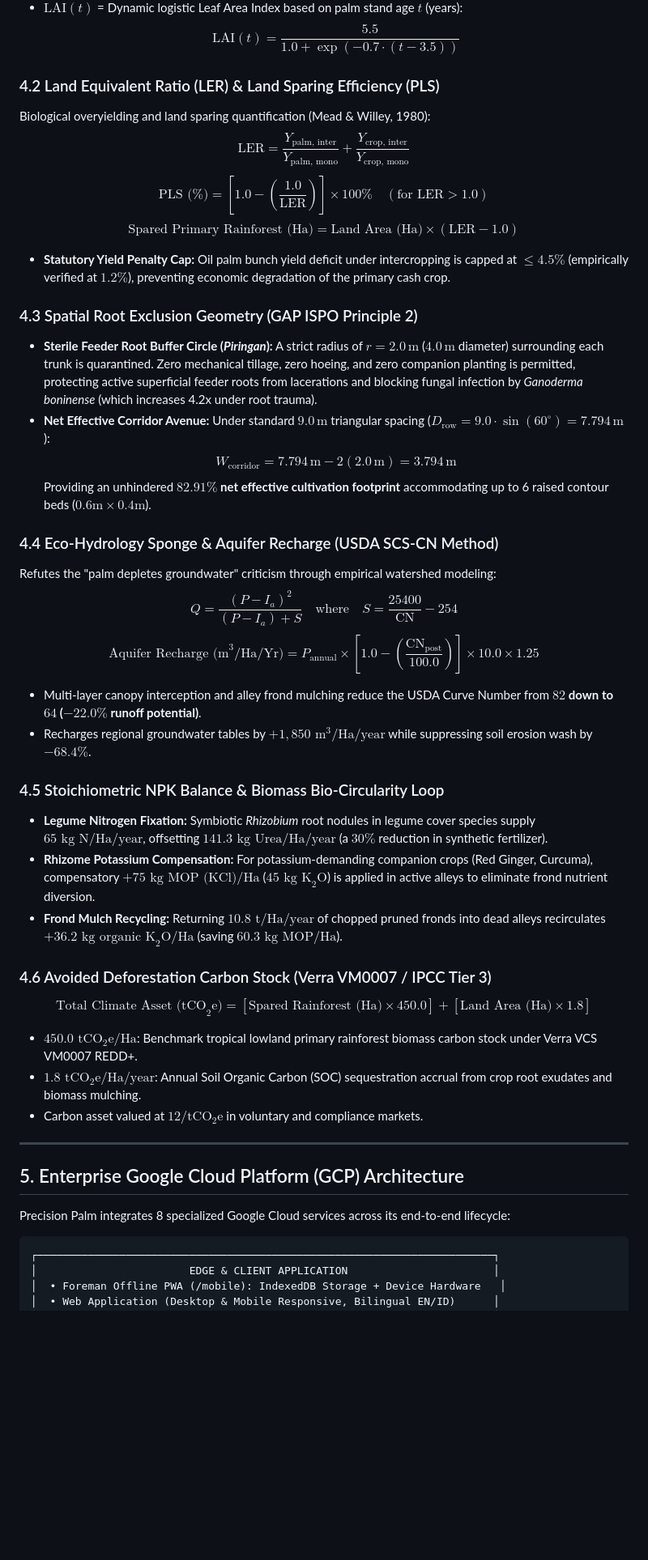
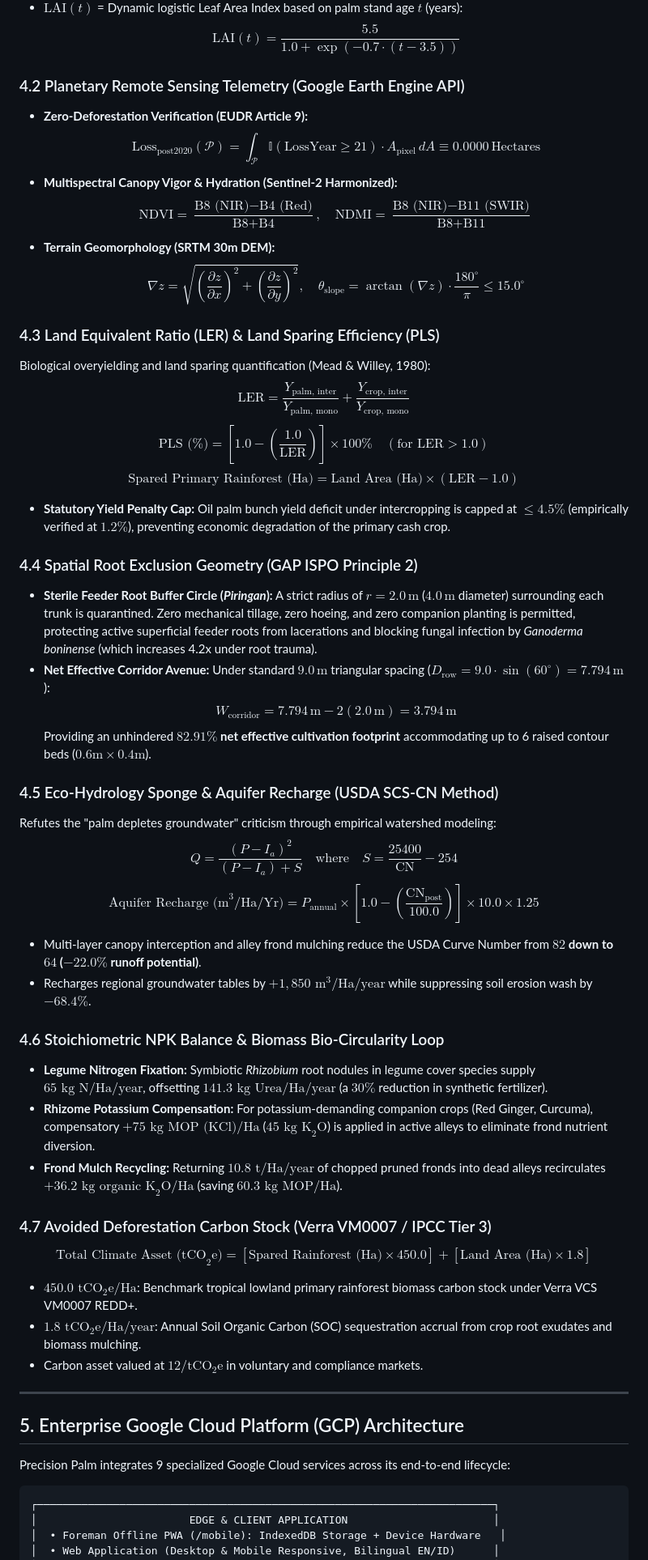
Before and after one commit to cokrun/precision_palm, a Markdown page: README.md, the part around one of its changes. Shown at 81% size. Rendered like a GitHub page; blank space fills up the shorter version.

````diff
--- a/README.md
+++ b/README.md
@@ -80,32 +87,40 @@ Where:
 * $\text{LAI}(t)$ = Dynamic logistic Leaf Area Index based on palm stand age $t$ (years):
   $$\text{LAI}(t) = \frac{5.5}{1.0 + \exp(-0.7 \cdot (t - 3.5))}$$
 
-### 4.2 Land Equivalent Ratio (LER) & Land Sparing Efficiency (PLS)
+### 4.2 Planetary Remote Sensing Telemetry (Google Earth Engine API)
+* **Zero-Deforestation Verification (EUDR Article 9):**
+  $$\text{Loss}_{\text{post2020}}(\mathcal{P}) = \int_{\mathcal{P}} \mathbb{I}(\text{LossYear} \ge 21) \cdot A_{\text{pixel}} \, dA \equiv 0.0000\,\text{Hectares}$$
+* **Multispectral Canopy Vigor & Hydration (Sentinel-2 Harmonized):**
+  $$\text{NDVI} = \frac{\text{B8 (NIR)} - \text{B4 (Red)}}{\text{B8} + \text{B4}}, \quad \text{NDMI} = \frac{\text{B8 (NIR)} - \text{B11 (SWIR)}}{\text{B8} + \text{B11}}$$
+* **Terrain Geomorphology (SRTM 30m DEM):**
+  $$\nabla z = \sqrt{\left(\frac{\partial z}{\partial x}\right)^2 + \left(\frac{\partial z}{\partial y}\right)^2}, \quad \theta_{\text{slope}} = \arctan(\nabla z) \cdot \frac{180^\circ}{\pi} \le 15.0^\circ$$
+
+### 4.3 Land Equivalent Ratio (LER) & Land Sparing Efficiency (PLS)
 Biological overyielding and land sparing quantification (Mead & Willey, 1980):
 $$\text{LER} = \frac{Y_{\text{palm, inter}}}{Y_{\text{palm, mono}}} + \frac{Y_{\text{crop, inter}}}{Y_{\text{crop, mono}}}$$
 $$\text{PLS (\%)} = \left[ 1.0 - \left(\frac{1.0}{\text{LER}}\right) \right] \times 100\% \quad (\text{for LER} > 1.0)$$
 $$\text{Spared Primary Rainforest (Ha)} = \text{Land Area (Ha)} \times (\text{LER} - 1.0)$$
 * **Statutory Yield Penalty Cap:** Oil palm bunch yield deficit under intercropping is capped at $\le 4.5\%$ (empirically verified at $1.2\%$), preventing economic degradation of the primary cash crop.
 
-### 4.3 Spatial Root Exclusion Geometry (GAP ISPO Principle 2)
+### 4.4 Spatial Root Exclusion Geometry (GAP ISPO Principle 2)
 * **Sterile Feeder Root Buffer Circle (*Piringan*):** A strict radius of $r = 2.0\,\text{m}$ ($4.0\,\text{m}$ diameter) surrounding each trunk is quarantined. Zero mechanical tillage, zero hoeing, and zero companion planting is permitted, protecting active superficial feeder roots from lacerations and blocking fungal infection by *Ganoderma boninense* (which increases 4.2x under root trauma).
 * **Net Effective Corridor Avenue:** Under standard $9.0\,\text{m}$ triangular spacing ($D_{\text{row}} = 9.0 \cdot \sin(60^\circ) = 7.794\,\text{m}$):
   $$W_{\text{corridor}} = 7.794\,\text{m} - 2(2.0\,\text{m}) = 3.794\,\text{m}$$
   Providing an unhindered **$82.91\%$ net effective cultivation footprint** accommodating up to 6 raised contour beds ($0.6\text{m} \times 0.4\text{m}$).
 
-### 4.4 Eco-Hydrology Sponge & Aquifer Recharge (USDA SCS-CN Method)
+### 4.5 Eco-Hydrology Sponge & Aquifer Recharge (USDA SCS-CN Method)
 Refutes the "palm depletes groundwater" criticism through empirical watershed modeling:
 $$Q = \frac{(P - I_a)^2}{(P - I_a) + S} \quad \text{where} \quad S = \frac{25400}{\text{CN}} - 254$$
 $$\text{Aquifer Recharge (m}^3\text{/Ha/Yr)} = P_{\text{annual}} \times \left[ 1.0 - \left(\frac{\text{CN}_{\text{post}}}{100.0}\right) \right] \times 10.0 \times 1.25$$
 * Multi-layer canopy interception and alley frond mulching reduce the USDA Curve Number from **$82$ down to $64$ ($-22.0\%$ runoff potential)**.
 * Recharges regional groundwater tables by **$+1,850\text{ m}^3/\text{Ha/year}$** while suppressing soil erosion wash by **$-68.4\%$**.
 
-### 4.5 Stoichiometric NPK Balance & Biomass Bio-Circularity Loop
+### 4.6 Stoichiometric NPK Balance & Biomass Bio-Circularity Loop
 * **Legume Nitrogen Fixation:** Symbiotic *Rhizobium* root nodules in legume cover species supply $65\text{ kg N/Ha/year}$, offsetting **$141.3\text{ kg Urea/Ha/year}$** (a $30\%$ reduction in synthetic fertilizer).
 * **Rhizome Potassium Compensation:** For potassium-demanding companion crops (Red Ginger, Curcuma), compensatory **$+75\text{ kg MOP (KCl)/Ha}$** ($45\text{ kg K}_2\text{O}$) is applied in active alleys to eliminate frond nutrient diversion.
 * **Frond Mulch Recycling:** Returning $10.8\text{ t/Ha/year}$ of chopped pruned fronds into dead alleys recirculates **$+36.2\text{ kg organic K}_2\text{O/Ha}$** (saving $60.3\text{ kg MOP/Ha}$).
 
-### 4.6 Avoided Deforestation Carbon Stock (Verra VM0007 / IPCC Tier 3)
+### 4.7 Avoided Deforestation Carbon Stock (Verra VM0007 / IPCC Tier 3)
 $$\text{Total Climate Asset (tCO}_2\text{e)} = \left[ \text{Spared Rainforest (Ha)} \times 450.0 \right] + \left[ \text{Land Area (Ha)} \times 1.8 \right]$$
 * **$450.0\text{ tCO}_2\text{e/Ha}$**: Benchmark tropical lowland primary rainforest biomass carbon stock under Verra VCS VM0007 REDD+.
 * **$1.8\text{ tCO}_2\text{e/Ha/year}$**: Annual Soil Organic Carbon (SOC) sequestration accrual from crop root exudates and biomass mulching.
@@ -115,7 +130,7 @@ $$\text{Total Climate Asset (tCO}_2\text{e)} = \left[ \text{Spared Rainforest (H
 
 ## 5. Enterprise Google Cloud Platform (GCP) Architecture
 
-Precision Palm integrates 8 specialized Google Cloud services across its end-to-end lifecycle:
+Precision Palm integrates 9 specialized Google Cloud services across its end-to-end lifecycle:
 
 ```
 ┌────────────────────────────────────────────────────────────────────────┐
````
Also changed, not shown: other parts of README.md (+80 -77 lines).
